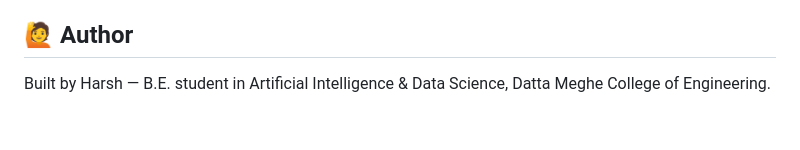
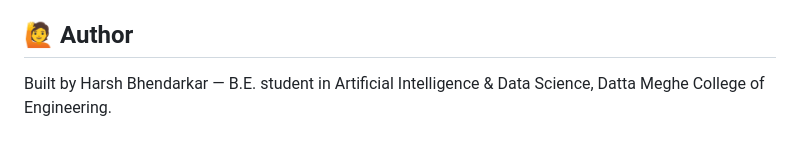
Before and after one commit to Bharsh25/Marginalia, a Markdown page: README.md, the part around the change. Drawn GitHub-style.

Commit message:
Update author name in README.md

```diff
--- a/README.md
+++ b/README.md
@@ -104,4 +104,4 @@ This project is for educational/portfolio purposes. The indexed papers remain th
 
 ## 🙋 Author
 
-Built by Harsh — B.E. student in Artificial Intelligence & Data Science, Datta Meghe College of Engineering.
+Built by Harsh Bhendarkar — B.E. student in Artificial Intelligence & Data Science, Datta Meghe College of Engineering.
```
